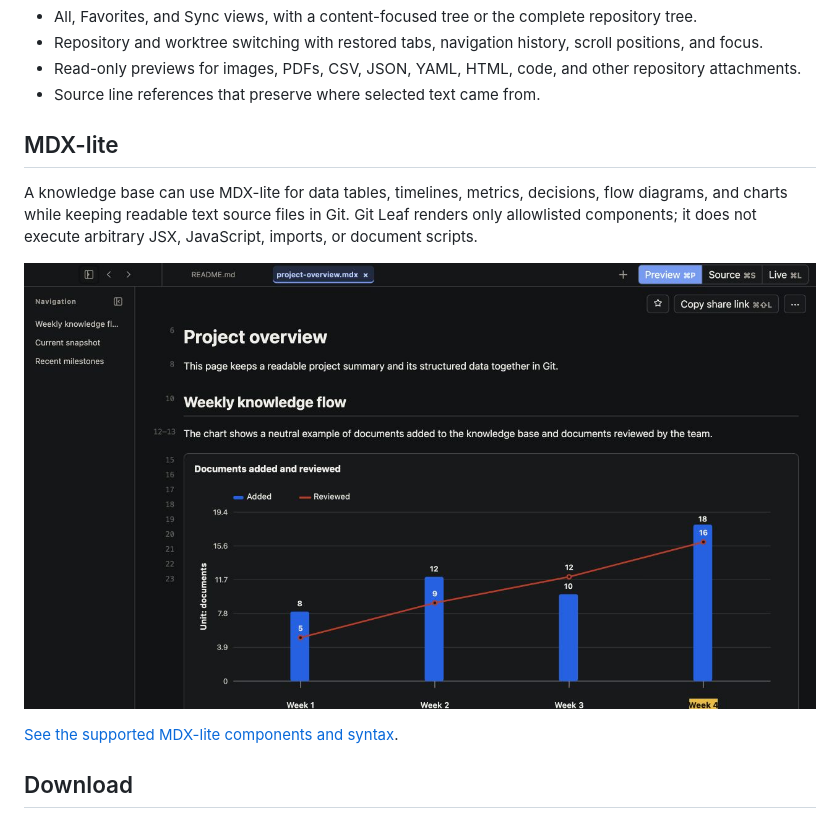
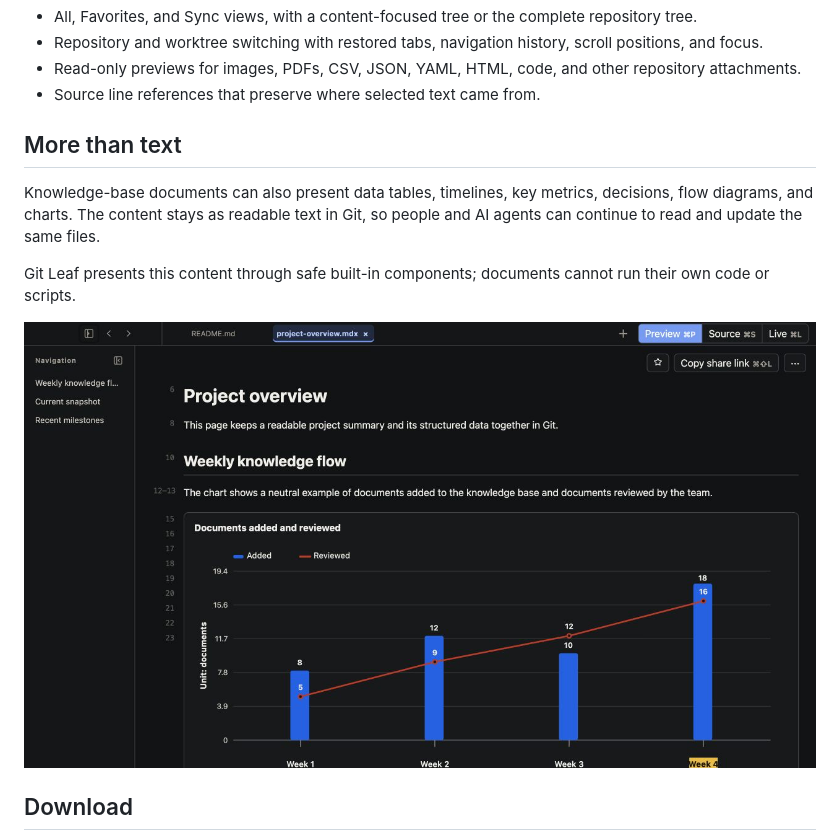
Before and after one commit to ArrowYing/git-leaf, a Markdown page: README.md, the part around the change. Drawn GitHub-style.

Commit message:
docs: explain structured content in plain language

```diff
--- a/README.md
+++ b/README.md
@@ -51,15 +51,15 @@ automation, and AI agents use directly.
 - Read-only previews for images, PDFs, CSV, JSON, YAML, HTML, code, and other repository attachments.
 - Source line references that preserve where selected text came from.
 
-## MDX-lite
+## More than text
 
-A knowledge base can use MDX-lite for data tables, timelines, metrics, decisions, flow diagrams, and
-charts while keeping readable text source files in Git. Git Leaf renders only allowlisted components;
-it does not execute arbitrary JSX, JavaScript, imports, or document scripts.
+Knowledge-base documents can also present data tables, timelines, key metrics, decisions, flow diagrams,
+and charts. The content stays as readable text in Git, so people and AI agents can continue to read and
+update the same files.
 
-![Git Leaf rendering a bar-and-line chart in an MDX-lite document](marketing/assets/git-leaf-mdx-chart.png)
+Git Leaf presents this content through safe built-in components; documents cannot run their own code or scripts.
 
-[See the supported MDX-lite components and syntax](docs/mdx-lite-guide.md).
+![Git Leaf rendering a bar-and-line chart in a knowledge-base document](marketing/assets/git-leaf-mdx-chart.png)
 
 ## Download
 
```
Also changed, not shown: README.zh-CN.md (+5 -5 lines).
